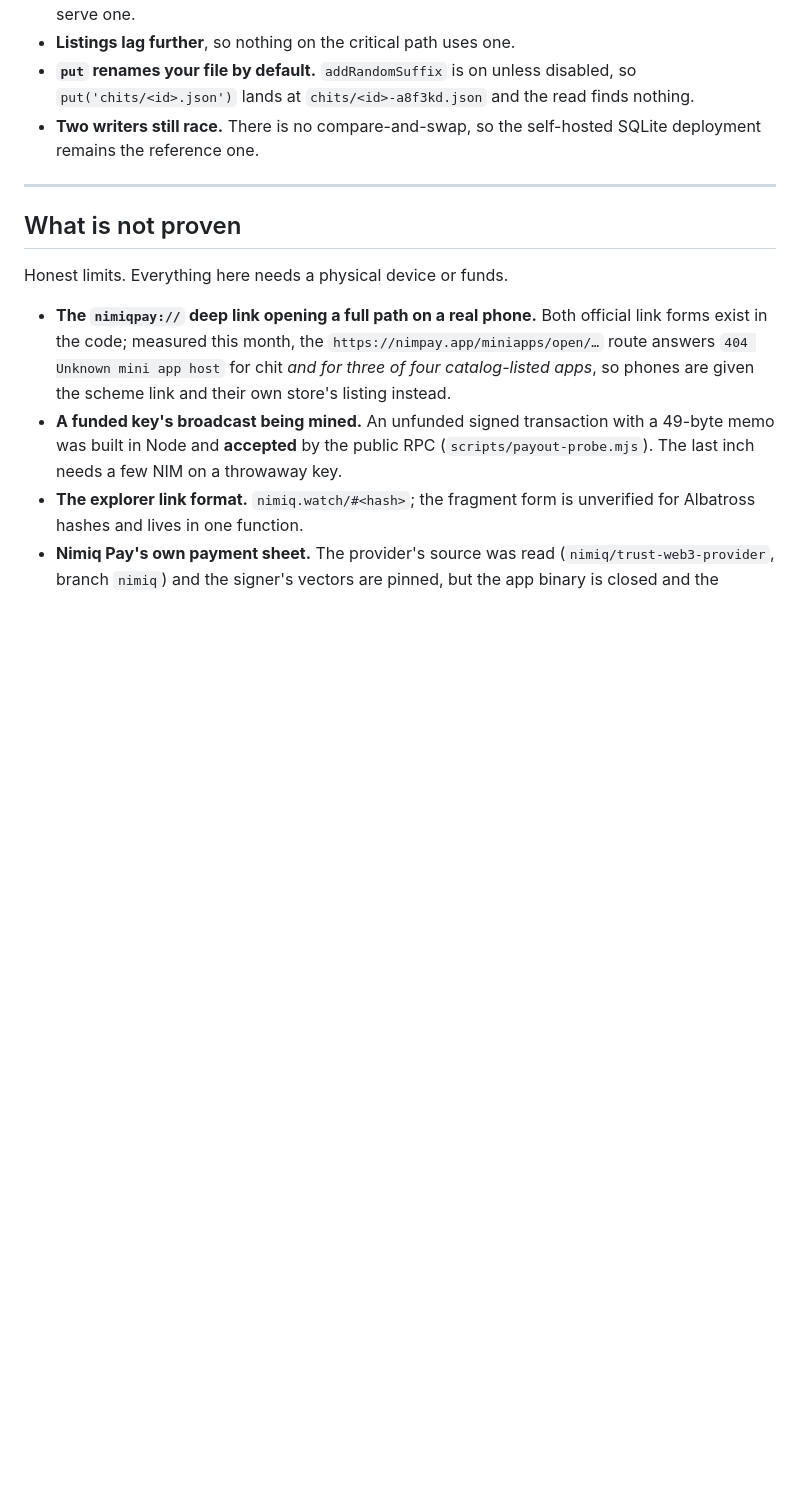
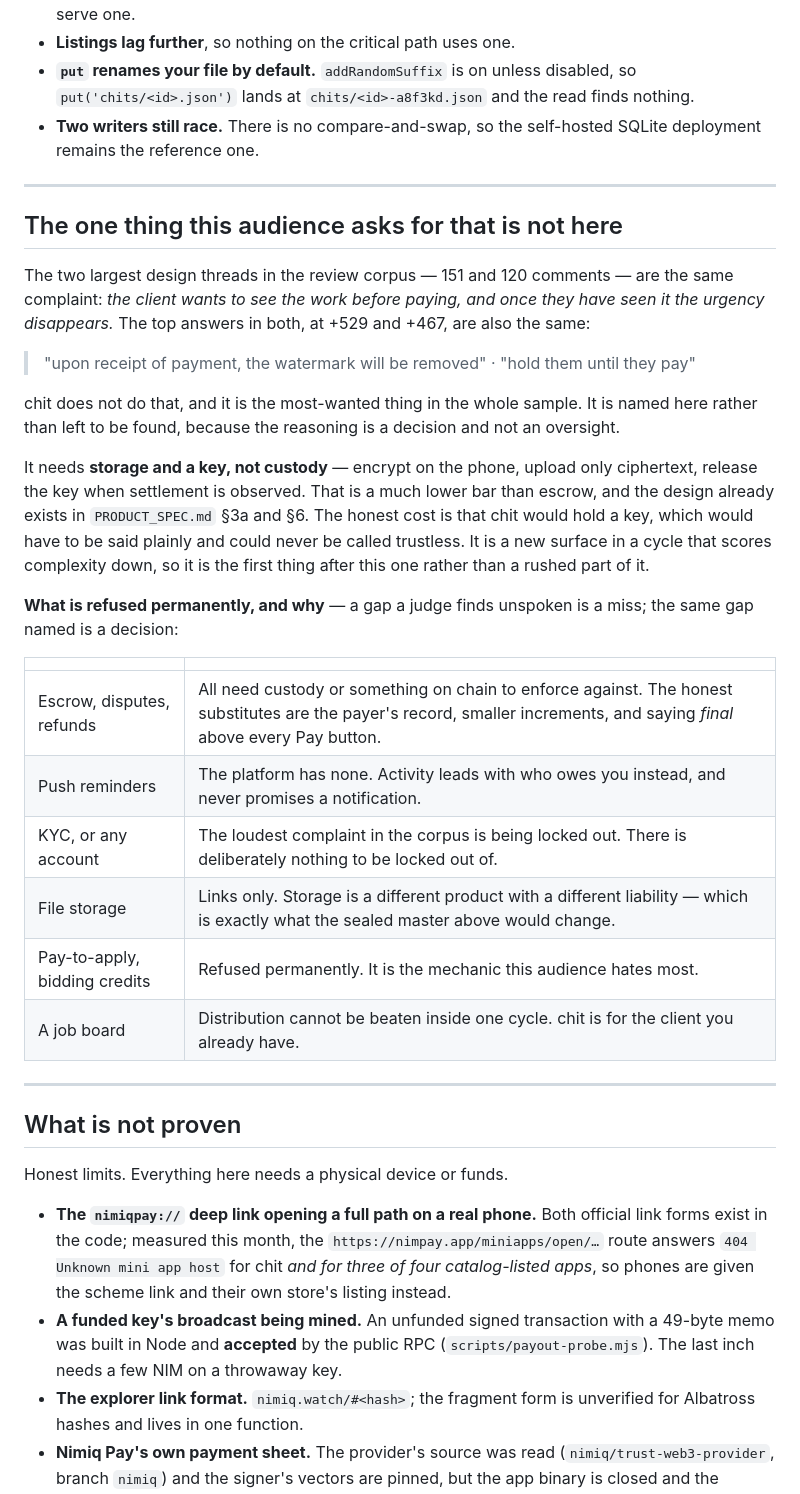
Before and after one commit to Pratiikpy/chit, a Markdown page: README.md, the part around the change. Rendered like a GitHub page; blank space fills up the shorter version.

Commit message:
Name the one thing this audience asks for that chit does not do
The two largest design threads in the review corpus are the same complaint —
the client wants to see the work before paying, and once they have seen it the
urgency disappears — and the top answers in both are hold it until they pay.
chit does not do that. A gap a judge finds unspoken is a miss; the same gap
named with its reasoning is a decision, so it is in the README along with the
six things that are refused permanently and why.

```diff
--- a/README.md
+++ b/README.md
@@ -343,6 +343,38 @@ Measured against the real service, not assumed.
 
 ---
 
+## The one thing this audience asks for that is not here
+
+The two largest design threads in the review corpus — 151 and 120 comments — are the same
+complaint: *the client wants to see the work before paying, and once they have seen it the
+urgency disappears.* The top answers in both, at +529 and +467, are also the same:
+
+> "upon receipt of payment, the watermark will be removed" · "hold them until they pay"
+
+chit does not do that, and it is the most-wanted thing in the whole sample. It is named here
+rather than left to be found, because the reasoning is a decision and not an oversight.
+
+It needs **storage and a key, not custody** — encrypt on the phone, upload only ciphertext,
+release the key when settlement is observed. That is a much lower bar than escrow, and the
+design already exists in `PRODUCT_SPEC.md` §3a and §6. The honest cost is that chit would
+hold a key, which would have to be said plainly and could never be called trustless. It is a
+new surface in a cycle that scores complexity down, so it is the first thing after this one
+rather than a rushed part of it.
+
+**What is refused permanently, and why** — a gap a judge finds unspoken is a miss; the same
+gap named is a decision:
+
+| | |
+|---|---|
+| Escrow, disputes, refunds | All need custody or something on chain to enforce against. The honest substitutes are the payer's record, smaller increments, and saying *final* above every Pay button. |
+| Push reminders | The platform has none. Activity leads with who owes you instead, and never promises a notification. |
+| KYC, or any account | The loudest complaint in the corpus is being locked out. There is deliberately nothing to be locked out of. |
+| File storage | Links only. Storage is a different product with a different liability — which is exactly what the sealed master above would change. |
+| Pay-to-apply, bidding credits | Refused permanently. It is the mechanic this audience hates most. |
+| A job board | Distribution cannot be beaten inside one cycle. chit is for the client you already have. |
+
+---
+
 ## What is not proven
 
 Honest limits. Everything here needs a physical device or funds.
```
